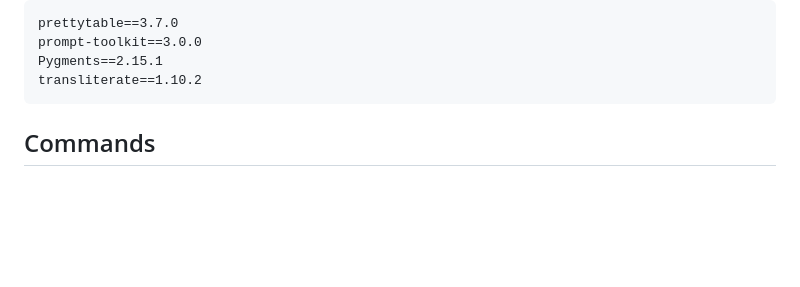
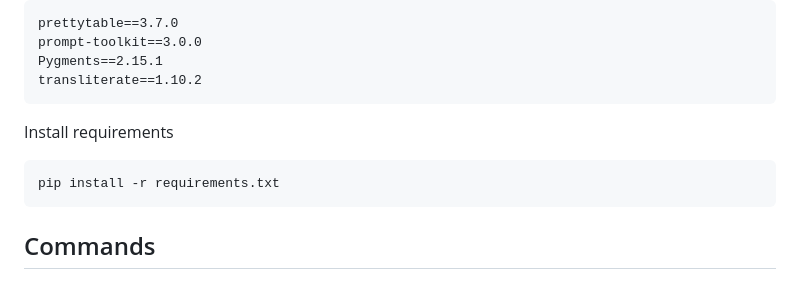
Before and after one commit to sergiokapone/project-team-9_console_helper, a Markdown page: README.MD, the part around the change. Drawn GitHub-style; blank space fills up the shorter version.

````diff
--- a/README.MD
+++ b/README.MD
@@ -40,6 +40,10 @@ prettytable==3.7.0
 prompt-toolkit==3.0.0
 Pygments==2.15.1
 transliterate==1.10.2
+```
+Install requirements
+```
+pip install -r requirements.txt
 ```
 
 ## Commands
````
